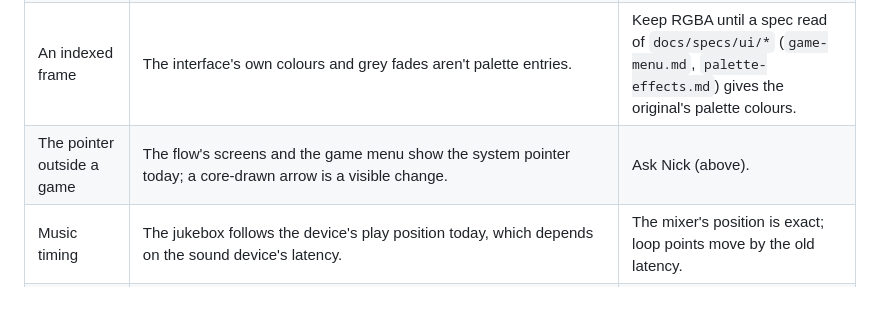
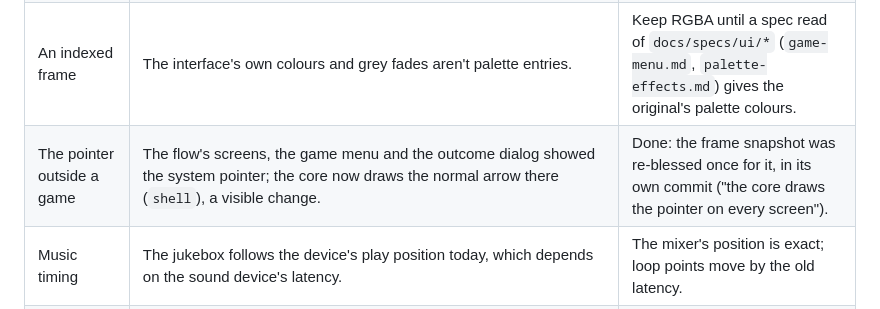
Before and after one commit to hastinbe/tidewater, a Markdown page: docs/design/client-core.md, the part around the change. Drawn GitHub-style.

Commit message:
docs(client-core): the pointer outside a game is done
Co-Authored-By: Claude Opus 5.5 <noreply@anthropic.com>

```diff
--- a/docs/design/client-core.md
+++ b/docs/design/client-core.md
@@ -199,7 +199,7 @@ Each step lands with the snapshot unchanged, or blessed with the reason in the c
 | Fade colours | Already changed in step 1: the GPU's tint differed by 1 step in some values; the CPU's is exact. | Accepted. |
 | Pointer positions | The pointer's map and screen positions are still reached by a 2D camera's float steps (`main.rs`, `camera_point`), now without a camera. The exact form (`mapview::MapView::pointer_map`) lands one map pixel off at some points: a drag rectangle's edge in the campaign scene moved by a pixel in frames 642 and 643. | Switch to the exact form when the shell is thinned (step 9), and bless the snapshot then, saying why. |
 | An indexed frame | The interface's own colours and grey fades aren't palette entries. | Keep RGBA until a spec read of `docs/specs/ui/*` (`game-menu.md`, `palette-effects.md`) gives the original's palette colours. |
-| The pointer outside a game | The flow's screens and the game menu show the system pointer today; a core-drawn arrow is a visible change. | Ask Nick (above). |
+| The pointer outside a game | The flow's screens, the game menu and the outcome dialog showed the system pointer; the core now draws the normal arrow there (`shell`), a visible change. | Done: the frame snapshot was re-blessed once for it, in its own commit ("the core draws the pointer on every screen"). |
 | Music timing | The jukebox follows the device's play position today, which depends on the sound device's latency. | The mixer's position is exact; loop points move by the old latency. |
 | Mixed sound | Rodio resamples and mixes its own way. | Compare sound starts, not samples. |
 | `--zoom` above 1 in a big window | The map is now composed at screen resolution, so zooming out at 3× no longer shows the extra detail. | Development aid only; accepted. |
```
